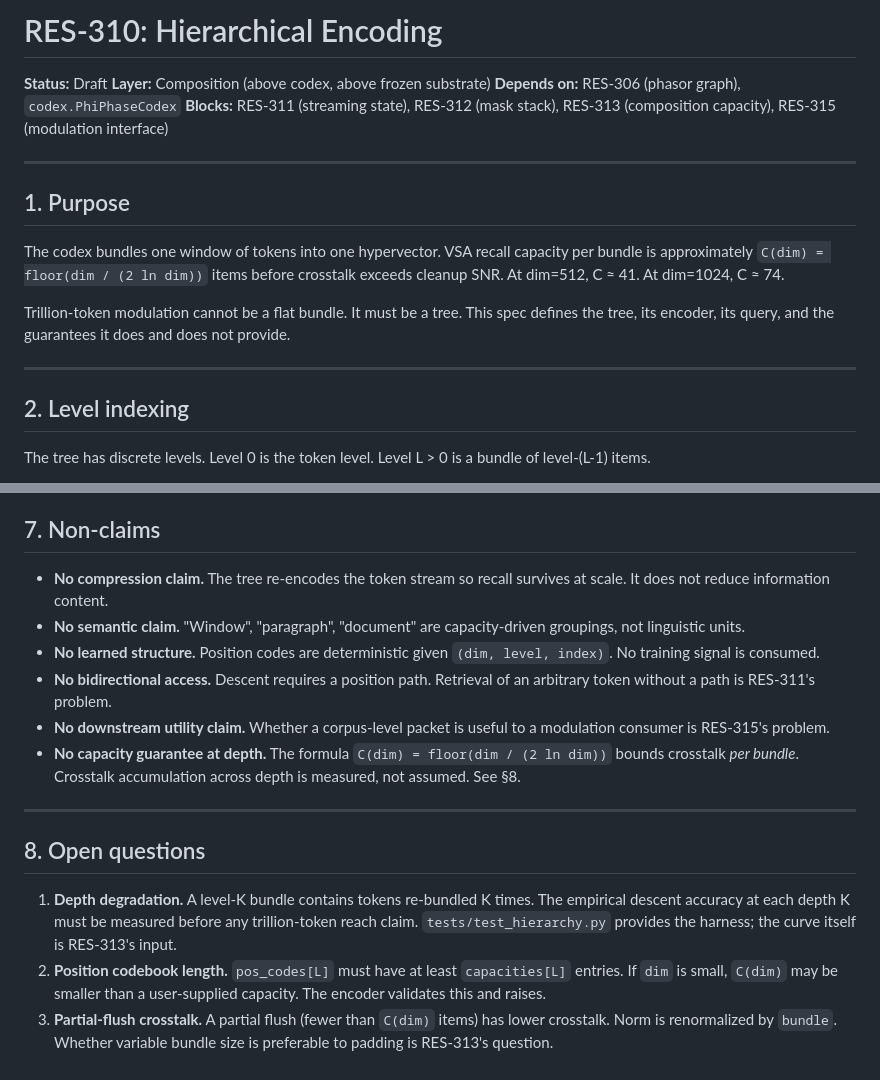
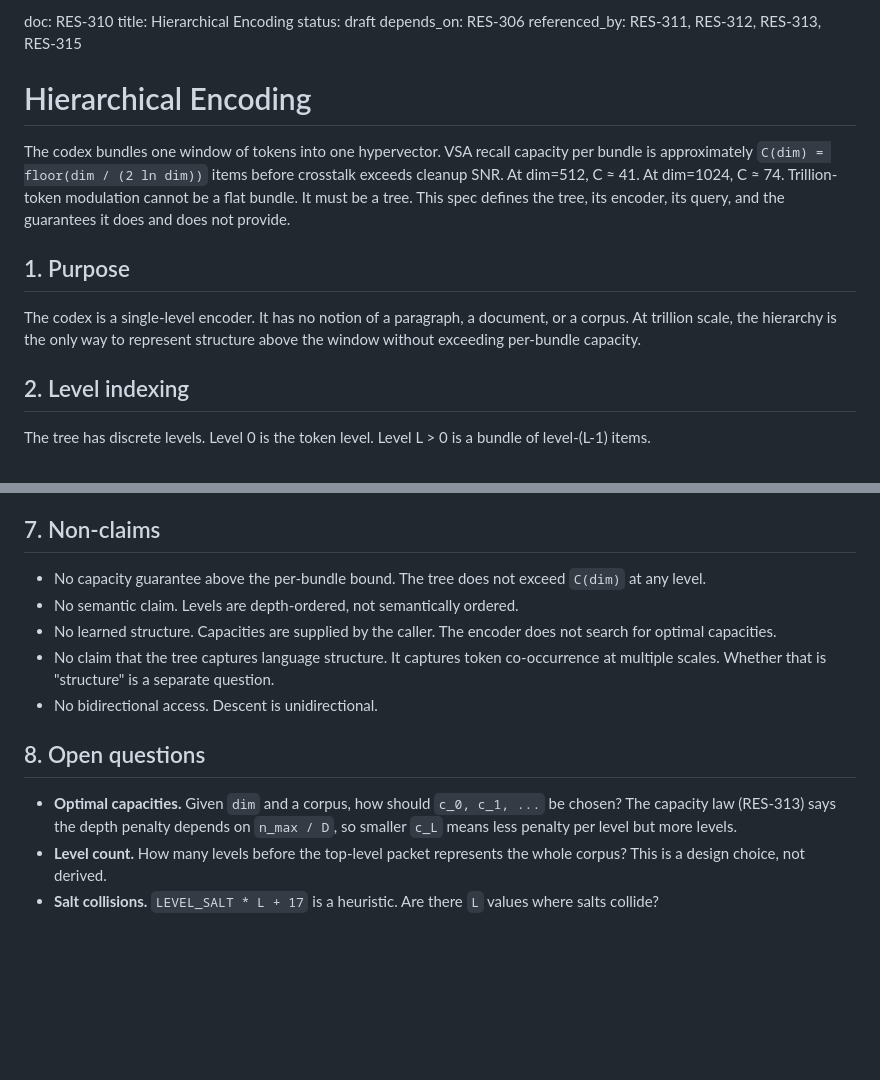
Before and after one commit to jackyreaps/Resileos-QAI, a Markdown page: docs/310-hierarchy/hierarchical-encoding.md, 2 parts joined by grey strips. Rendered like a GitHub page; blank space fills up the shorter version.

Commit message:
Refactor hierarchical encoding documentation

```diff
--- a/docs/310-hierarchy/hierarchical-encoding.md
+++ b/docs/310-hierarchy/hierarchical-encoding.md
@@ -1,23 +1,23 @@
-# RES-310: Hierarchical Encoding
+doc: RES-310
+title: Hierarchical Encoding
+status: draft
+depends_on: RES-306
+referenced_by: RES-311, RES-312, RES-313, RES-315
 
-**Status:** Draft
-**Layer:** Composition (above codex, above frozen substrate)
-**Depends on:** RES-306 (phasor graph), `codex.PhiPhaseCodex`
-**Blocks:** RES-311 (streaming state), RES-312 (mask stack), RES-313 (composition capacity), RES-315 (modulation interface)
-
----
-
-## 1. Purpose
+# Hierarchical Encoding
 
 The codex bundles one window of tokens into one hypervector. VSA recall
 capacity per bundle is approximately `C(dim) = floor(dim / (2 ln dim))` items
 before crosstalk exceeds cleanup SNR. At dim=512, C ≈ 41. At dim=1024, C ≈ 74.
+Trillion-token modulation cannot be a flat bundle. It must be a tree. This
+spec defines the tree, its encoder, its query, and the guarantees it does and
+does not provide.
 
-Trillion-token modulation cannot be a flat bundle. It must be a tree. This
-spec defines the tree, its encoder, its query, and the guarantees it does
-and does not provide.
+## 1. Purpose
 
----
+The codex is a single-level encoder. It has no notion of a paragraph, a
+document, or a corpus. At trillion scale, the hierarchy is the only way to
+represent structure above the window without exceeding per-bundle capacity.
 
 ## 2. Level indexing
 
@@ -115,31 +104,22 @@ Encoder and query share `pos_codes`. Two encoders with identical
 
 ## 7. Non-claims
 
-- **No compression claim.** The tree re-encodes the token stream so recall
-  survives at scale. It does not reduce information content.
-- **No semantic claim.** "Window", "paragraph", "document" are capacity-driven
-  groupings, not linguistic units.
-- **No learned structure.** Position codes are deterministic given `(dim,
-  level, index)`. No training signal is consumed.
-- **No bidirectional access.** Descent requires a position path. Retrieval
-  of an arbitrary token without a path is RES-311's problem.
-- **No downstream utility claim.** Whether a corpus-level packet is useful
-  to a modulation consumer is RES-315's problem.
-- **No capacity guarantee at depth.** The formula `C(dim) = floor(dim / (2 ln
-  dim))` bounds crosstalk *per bundle*. Crosstalk accumulation across depth
-  is measured, not assumed. See §8.
-
----
+- No capacity guarantee above the per-bundle bound. The tree does not exceed
+  `C(dim)` at any level.
+- No semantic claim. Levels are depth-ordered, not semantically ordered.
+- No learned structure. Capacities are supplied by the caller. The encoder does
+  not search for optimal capacities.
+- No claim that the tree captures language structure. It captures token
+  co-occurrence at multiple scales. Whether that is "structure" is a separate
+  question.
+- No bidirectional access. Descent is unidirectional.
 
 ## 8. Open questions
 
-1. **Depth degradation.** A level-K bundle contains tokens re-bundled K
-   times. The empirical descent accuracy at each depth K must be measured
-   before any trillion-token reach claim. `tests/test_hierarchy.py` provides
-   the harness; the curve itself is RES-313's input.
-2. **Position codebook length.** `pos_codes[L]` must have at least
-   `capacities[L]` entries. If `dim` is small, `C(dim)` may be smaller than
-   a user-supplied capacity. The encoder validates this and raises.
-3. **Partial-flush crosstalk.** A partial flush (fewer than `C(dim)` items)
-   has lower crosstalk. Norm is renormalized by `bundle`. Whether variable
-   bundle size is preferable to padding is RES-313's question.
+- **Optimal capacities.** Given `dim` and a corpus, how should `c_0, c_1, ...`
+  be chosen? The capacity law (RES-313) says the depth penalty depends on
+  `n_max / D`, so smaller `c_L` means less penalty per level but more levels.
+- **Level count.** How many levels before the top-level packet represents the
+  whole corpus? This is a design choice, not derived.
+- **Salt collisions.** `LEVEL_SALT * L + 17` is a heuristic. Are there `L`
+  values where salts collide?
```
Also changed, not shown: other parts of docs/310-hierarchy/hierarchical-encoding.md (+25 -36 lines).
